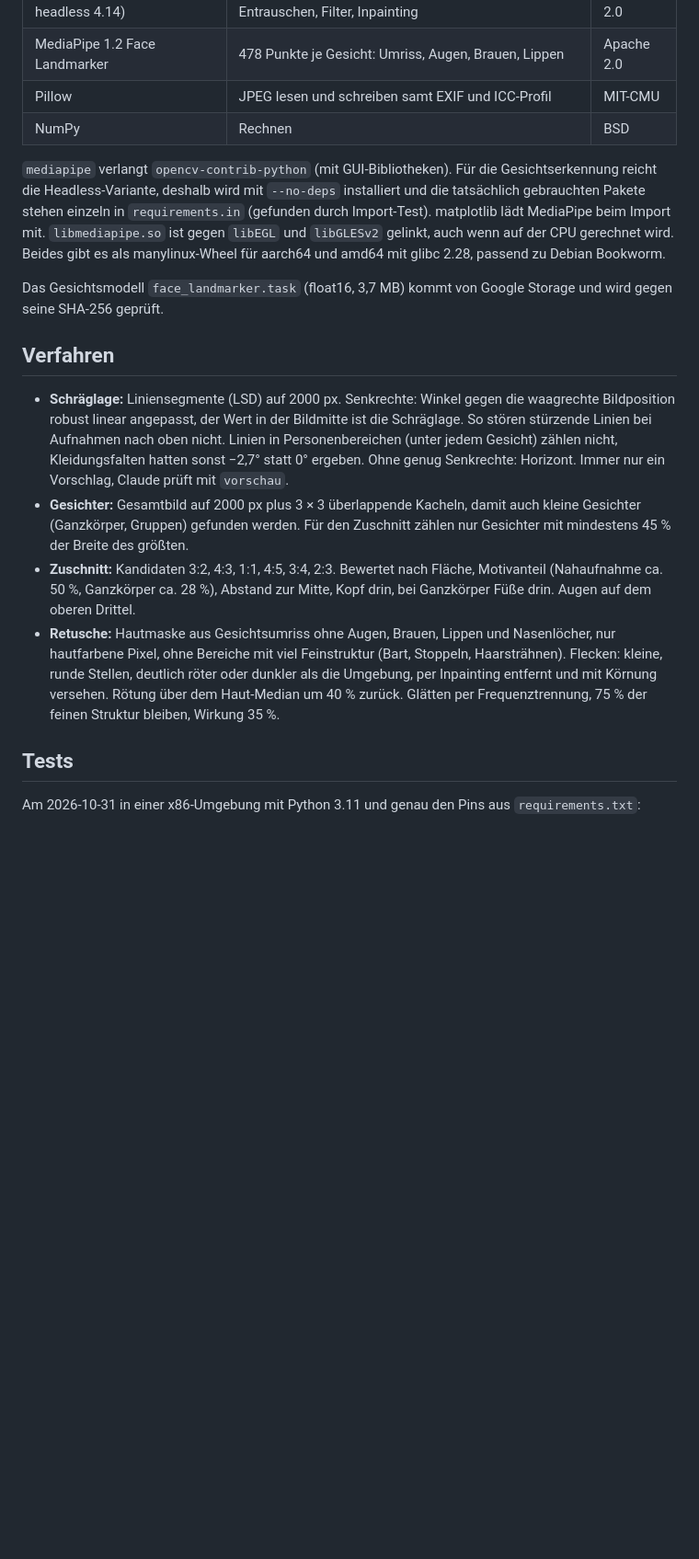
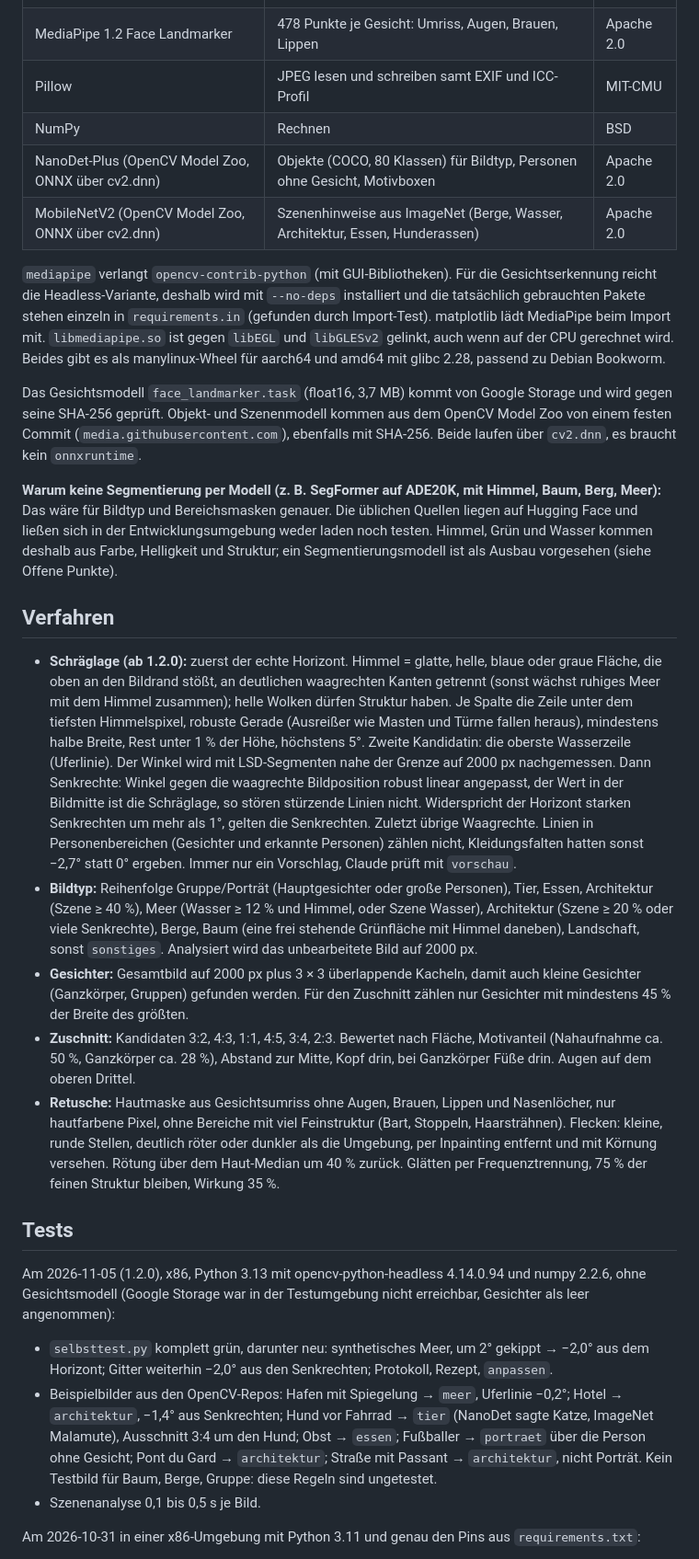
Before and after one commit to kleinhansda/ha-mcp-addons, a Markdown page: docs/FOTO.md, the part around one of its changes. Shown at 92% size. Rendered like a GitHub page; blank space fills up the shorter version.

Commit message:
docs: FOTO.md Hintergrund 1.2.0 (Horizont, Bildtyp, Verfahren, Tests)

```diff
--- a/docs/FOTO.md
+++ b/docs/FOTO.md
@@ -30,6 +30,8 @@ Der Server spricht MCP über stdio (JSON-RPC 2.0, Protokoll 2025-06-18) ohne SDK
 | MediaPipe 1.2 Face Landmarker | 478 Punkte je Gesicht: Umriss, Augen, Brauen, Lippen | Apache 2.0 |
 | Pillow | JPEG lesen und schreiben samt EXIF und ICC-Profil | MIT-CMU |
 | NumPy | Rechnen | BSD |
+| NanoDet-Plus (OpenCV Model Zoo, ONNX über cv2.dnn) | Objekte (COCO, 80 Klassen) für Bildtyp, Personen ohne Gesicht, Motivboxen | Apache 2.0 |
+| MobileNetV2 (OpenCV Model Zoo, ONNX über cv2.dnn) | Szenenhinweise aus ImageNet (Berge, Wasser, Architektur, Essen, Hunderassen) | Apache 2.0 |
 
 `mediapipe` verlangt `opencv-contrib-python` (mit GUI-Bibliotheken). Für die Gesichtserkennung
 reicht die Headless-Variante, deshalb wird mit `--no-deps` installiert und die tatsächlich
@@ -39,15 +41,34 @@ auch wenn auf der CPU gerechnet wird. Beides gibt es als manylinux-Wheel für aa
 mit glibc 2.28, passend zu Debian Bookworm.
 
 Das Gesichtsmodell `face_landmarker.task` (float16, 3,7 MB) kommt von Google Storage und wird
-gegen seine SHA-256 geprüft.
+gegen seine SHA-256 geprüft. Objekt- und Szenenmodell kommen aus dem OpenCV Model Zoo von einem
+festen Commit (`media.githubusercontent.com`), ebenfalls mit SHA-256. Beide laufen über
+`cv2.dnn`, es braucht kein `onnxruntime`.
+
+**Warum keine Segmentierung per Modell (z. B. SegFormer auf ADE20K, mit Himmel, Baum, Berg,
+Meer):** Das wäre für Bildtyp und Bereichsmasken genauer. Die üblichen Quellen liegen auf Hugging
+Face und ließen sich in der Entwicklungsumgebung weder laden noch testen. Himmel, Grün und Wasser
+kommen deshalb aus Farbe, Helligkeit und Struktur; ein Segmentierungsmodell ist als Ausbau
+vorgesehen (siehe Offene Punkte).
 
 ## Verfahren
 
-- **Schräglage:** Liniensegmente (LSD) auf 2000 px. Senkrechte: Winkel gegen die waagrechte
-  Bildposition robust linear angepasst, der Wert in der Bildmitte ist die Schräglage. So stören
-  stürzende Linien bei Aufnahmen nach oben nicht. Linien in Personenbereichen (unter jedem
-  Gesicht) zählen nicht, Kleidungsfalten hatten sonst −2,7° statt 0° ergeben. Ohne genug
-  Senkrechte: Horizont. Immer nur ein Vorschlag, Claude prüft mit `vorschau`.
+- **Schräglage (ab 1.2.0):** zuerst der echte Horizont. Himmel = glatte, helle, blaue oder graue
+  Fläche, die oben an den Bildrand stößt, an deutlichen waagrechten Kanten getrennt (sonst wächst
+  ruhiges Meer mit dem Himmel zusammen); helle Wolken dürfen Struktur haben. Je Spalte die Zeile
+  unter dem tiefsten Himmelspixel, robuste Gerade (Ausreißer wie Masten und Türme fallen heraus),
+  mindestens halbe Breite, Rest unter 1 % der Höhe, höchstens 5°. Zweite Kandidatin: die oberste
+  Wasserzeile (Uferlinie). Der Winkel wird mit LSD-Segmenten nahe der Grenze auf 2000 px
+  nachgemessen. Dann Senkrechte: Winkel gegen die waagrechte Bildposition robust linear
+  angepasst, der Wert in der Bildmitte ist die Schräglage, so stören stürzende Linien nicht.
+  Widerspricht der Horizont starken Senkrechten um mehr als 1°, gelten die Senkrechten.
+  Zuletzt übrige Waagrechte. Linien in Personenbereichen (Gesichter und erkannte Personen)
+  zählen nicht, Kleidungsfalten hatten sonst −2,7° statt 0° ergeben. Immer nur ein Vorschlag,
+  Claude prüft mit `vorschau`.
+- **Bildtyp:** Reihenfolge Gruppe/Porträt (Hauptgesichter oder große Personen), Tier, Essen,
+  Architektur (Szene ≥ 40 %), Meer (Wasser ≥ 12 % und Himmel, oder Szene Wasser), Architektur
+  (Szene ≥ 20 % oder viele Senkrechte), Berge, Baum (eine frei stehende Grünfläche mit Himmel
+  daneben), Landschaft, sonst `sonstiges`. Analysiert wird das unbearbeitete Bild auf 2000 px.
 - **Gesichter:** Gesamtbild auf 2000 px plus 3 × 3 überlappende Kacheln, damit auch kleine
   Gesichter (Ganzkörper, Gruppen) gefunden werden. Für den Zuschnitt zählen nur Gesichter mit
   mindestens 45 % der Breite des größten.
@@ -61,6 +82,19 @@ gegen seine SHA-256 geprüft.
   Frequenztrennung, 75 % der feinen Struktur bleiben, Wirkung 35 %.
 
 ## Tests
+
+Am 2026-11-05 (1.2.0), x86, Python 3.13 mit opencv-python-headless 4.14.0.94 und numpy 2.2.6,
+ohne Gesichtsmodell (Google Storage war in der Testumgebung nicht erreichbar, Gesichter als leer
+angenommen):
+
+- `selbsttest.py` komplett grün, darunter neu: synthetisches Meer, um 2° gekippt → −2,0° aus dem
+  Horizont; Gitter weiterhin −2,0° aus den Senkrechten; Protokoll, Rezept, `anpassen`.
+- Beispielbilder aus den OpenCV-Repos: Hafen mit Spiegelung → `meer`, Uferlinie −0,2°; Hotel
+  → `architektur`, −1,4° aus Senkrechten; Hund vor Fahrrad → `tier` (NanoDet sagte Katze,
+  ImageNet Malamute), Ausschnitt 3:4 um den Hund; Obst → `essen`; Fußballer → `portraet` über die
+  Person ohne Gesicht; Pont du Gard → `architektur`; Straße mit Passant → `architektur`, nicht
+  Porträt. Kein Testbild für Baum, Berge, Gruppe: diese Regeln sind ungetestet.
+- Szenenanalyse 0,1 bis 0,5 s je Bild.
 
 Am 2026-10-31 in einer x86-Umgebung mit Python 3.11 und genau den Pins aus `requirements.txt`:
 
```
Also changed, not shown: other parts of docs/FOTO.md (+4 -0 lines).
